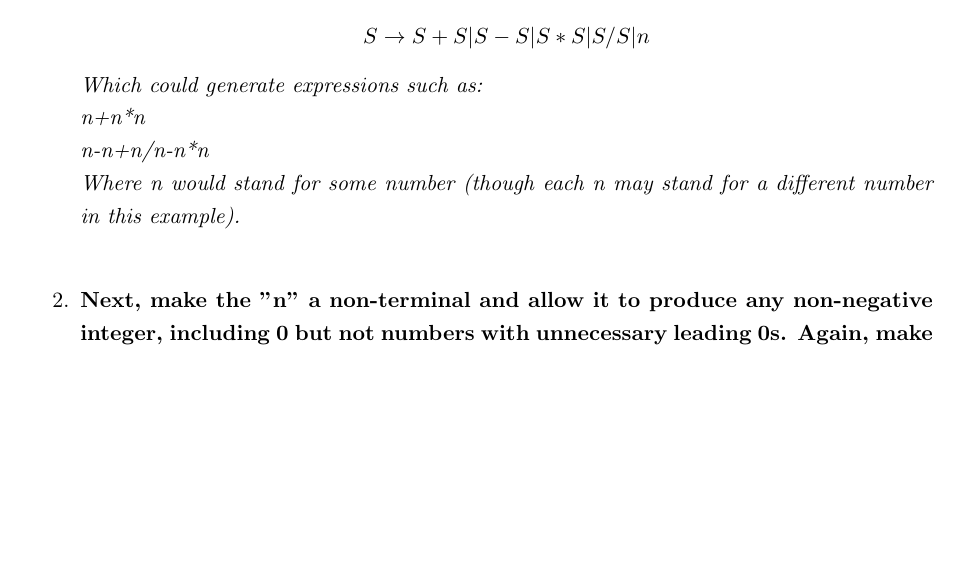
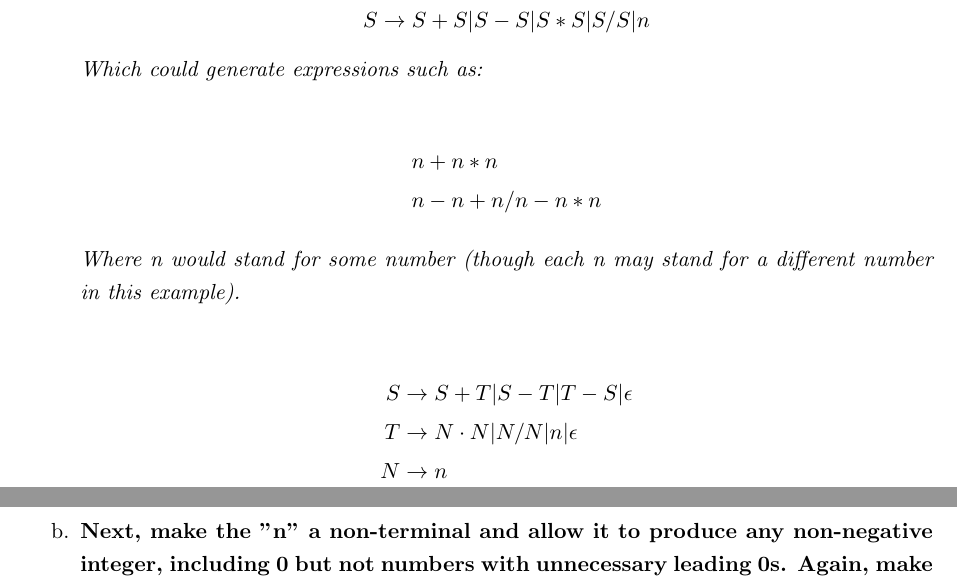
Before and after one commit to guymatz/csci-265, a LaTeX problem sheet (hw/hw9.tex): part of page 1 of 5 before the commit and two parts of pages 1 and 2 of 5 after it, the two joined at a grey line, cut so that both start at the same text, the shorter picture padded with empty space. Compiled offline with pdfLaTeX.

Commit message:
maybe 1.a is answered a little bit?

```diff
--- a/hw/hw9.tex
+++ b/hw/hw9.tex
@@ -9,6 +9,7 @@
 \usepackage{graphicx}		% graphics
 \usepackage{fancyhdr}		% header and footer on every page
 \usepackage{setspace}		% line space (e.g. \singlespacing, \onehalfspacing or \doublespacing)
+\usepackage{enumitem}       % enumerate options
 
 
 %% Here the main part of the document begins %%
@@ -64,21 +65,32 @@ For reference, here is a grammar which implements basic mathematical
 expressions but is ambiguous:\\
 \[ S \rightarrow S+S | S-S | S*S | S/S | n \]
 Which could generate expressions such as:\\
-n+n*n\\
-n-n+n/n-n*n\\
+\begin{align*}
+&n+n*n\\
+&n-n+n/n-n*n
+\end{align*}
 Where n would stand for some number (though each n may stand for a different
-number in this example).\\
-}
+number in this example).}
+
+\par
+
+\begin{align*}
+  S &\rightarrow S + T | S - T | T - S | \epsilon \\
+  T &\rightarrow N \cdot N | N / N | n | \epsilon\\
+  N &\rightarrow n
+\end{align*}
 \item \textbf{Next, make the "n" a non-terminal and allow it to produce any
   non-negative integer, including 0 but not numbers with unnecessary leading
 0s. Again, make sure it's unambiguous.}
-  \item \textbf{Finally, add in the ability for the grammar to produce balanced
-    parentheses around terms in a way such that anything inside parentheses
-    is evaluated first, in the way that parentheses are normally handled.}
+  \item \textbf{Finally, add in the ability for the grammar to
+      produce balanced parentheses around terms in a way such that
+      anything inside parentheses is evaluated first, in the way that
+      parentheses are normally handled.}
   \item \textbf{Create a pushdown automaton (PDA) that recognizes the language
     generated by the grammar from part c).}
 
 \end{enumerate}
+
 \newpage
 \section*{Problem 2} \textbf{Create a PDA that accepts the language $a^ib^jc^k$,
   where $i>j$ and $i<j+k$, in two ways: first, create the PDA without first creating a CFG.
```
Also changed, not shown: hw/hw9.tex (2 more changed lines).
